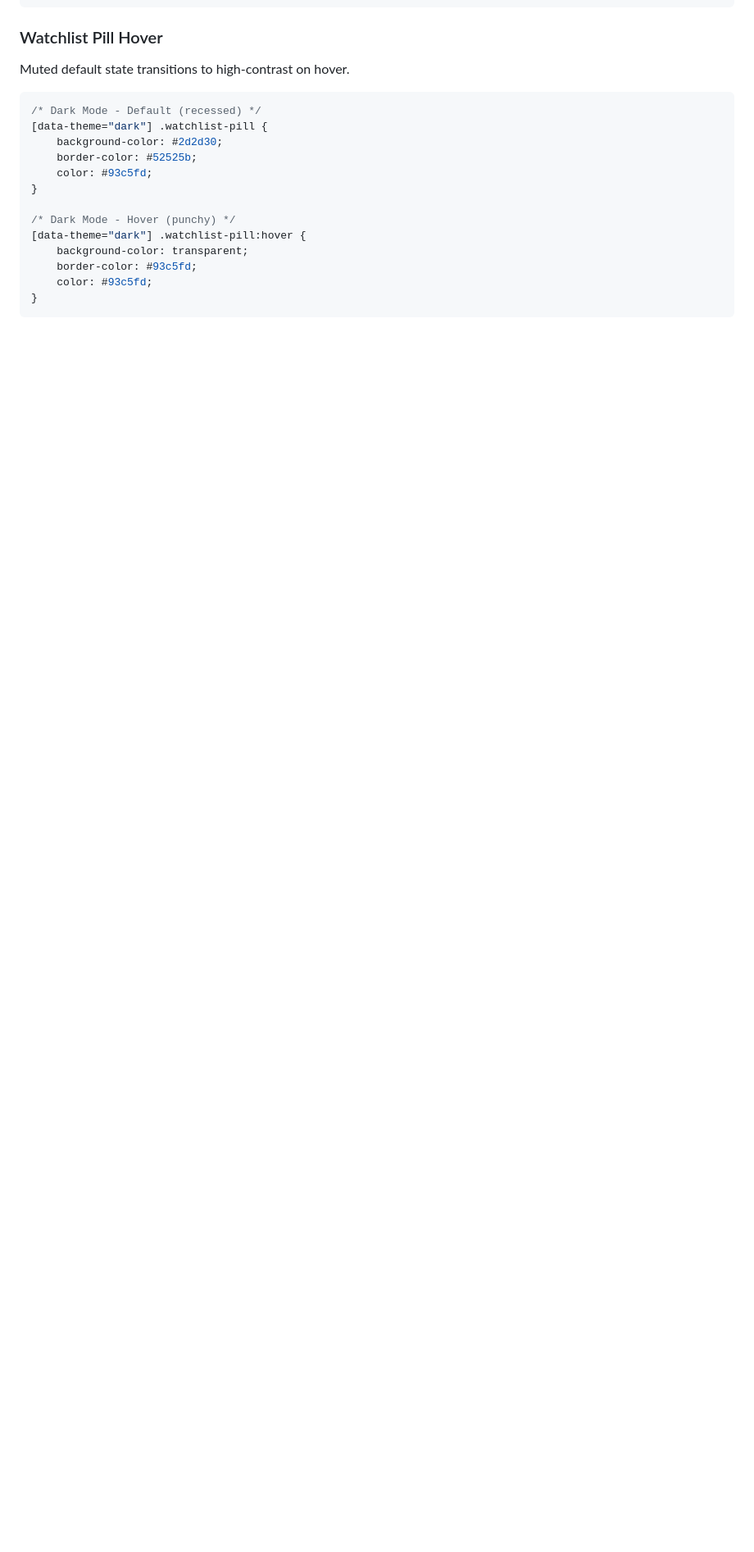
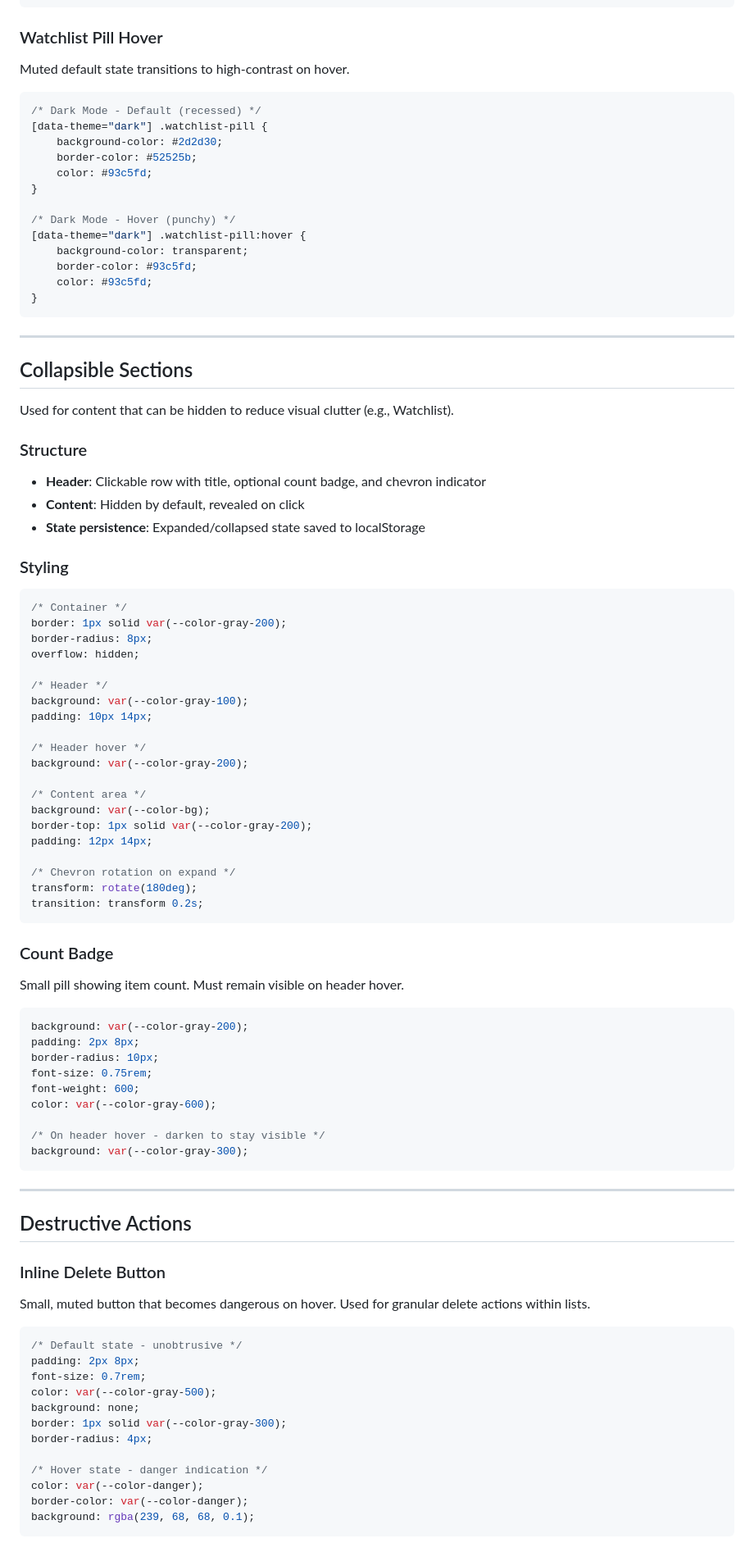
Before and after one commit to skylerberry/trade-tracker, a Markdown page: DESIGN_SYSTEM.md, the part around one of its changes. Shown at 82% size. Drawn GitHub-style; blank space fills up the shorter version.

Commit message:
Document collapsible sections and destructive action patterns
Added to design system:
- Collapsible section structure and styling (used for watchlist)
- Count badge styling with hover state
- Inline delete button pattern
- Full-width delete button pattern
- Confirmation pattern guidelines

Co-Authored-By: Claude Opus 4.5 <noreply@anthropic.com>

````diff
--- a/DESIGN_SYSTEM.md
+++ b/DESIGN_SYSTEM.md
@@ -502,3 +502,76 @@ Muted default state transitions to high-contrast on hover.
     color: #93c5fd;
 }
 ```
+
+---
+
+## Collapsible Sections
+
+Used for content that can be hidden to reduce visual clutter (e.g., Watchlist).
+
+### Structure
+- **Header**: Clickable row with title, optional count badge, and chevron indicator
+- **Content**: Hidden by default, revealed on click
+- **State persistence**: Expanded/collapsed state saved to localStorage
+
+### Styling
+```css
+/* Container */
+border: 1px solid var(--color-gray-200);
+border-radius: 8px;
+overflow: hidden;
+
+/* Header */
+background: var(--color-gray-100);
+padding: 10px 14px;
+
+/* Header hover */
+background: var(--color-gray-200);
+
+/* Content area */
+background: var(--color-bg);
+border-top: 1px solid var(--color-gray-200);
+padding: 12px 14px;
+
+/* Chevron rotation on expand */
+transform: rotate(180deg);
+transition: transform 0.2s;
+```
+
+### Count Badge
+Small pill showing item count. Must remain visible on header hover.
+
+```css
+background: var(--color-gray-200);
+padding: 2px 8px;
+border-radius: 10px;
+font-size: 0.75rem;
+font-weight: 600;
+color: var(--color-gray-600);
+
+/* On header hover - darken to stay visible */
+background: var(--color-gray-300);
+```
+
+---
+
+## Destructive Actions
+
+### Inline Delete Button
+Small, muted button that becomes dangerous on hover. Used for granular delete actions within lists.
+
+```css
+/* Default state - unobtrusive */
+padding: 2px 8px;
+font-size: 0.7rem;
+color: var(--color-gray-500);
+background: none;
+border: 1px solid var(--color-gray-300);
+border-radius: 4px;
+
+/* Hover state - danger indication */
+color: var(--color-danger);
+border-color: var(--color-danger);
+background: rgba(239, 68, 68, 0.1);
+```
+
````
Also changed, not shown: other parts of DESIGN_SYSTEM.md (+21 -0 lines).
